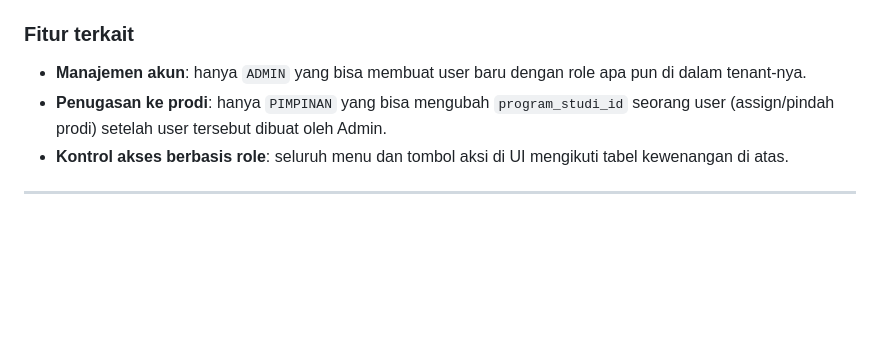
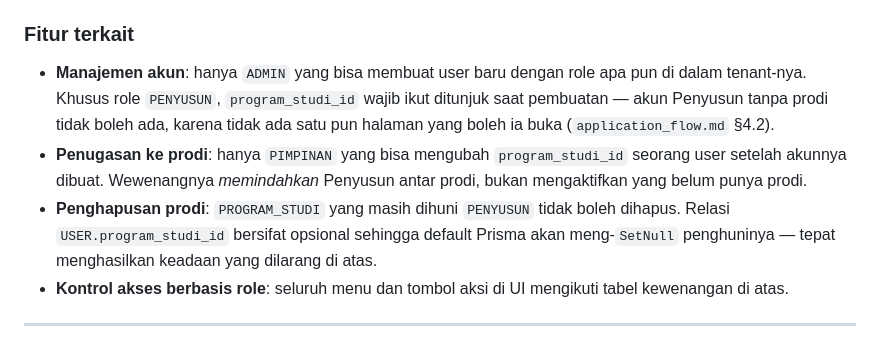
Before and after one commit to attaryu/ai-led, a Markdown page: docs/database.md, the part around the change. GitHub-like rendering; blank space fills up the shorter version.

```diff
--- a/docs/database.md
+++ b/docs/database.md
@@ -165,8 +165,9 @@ Ini adalah tabel identitas — menentukan siapa yang login, dan lewat kolom `rol
 - Satu user (`PENYUSUN`) ditempatkan di **tepat satu** `PROGRAM_STUDI` lewat `program_studi_id`; role lain umumnya beroperasi di level tenant (`program_studi_id` kosong).
 
 ### Fitur terkait
-- **Manajemen akun**: hanya `ADMIN` yang bisa membuat user baru dengan role apa pun di dalam tenant-nya.
-- **Penugasan ke prodi**: hanya `PIMPINAN` yang bisa mengubah `program_studi_id` seorang user (assign/pindah prodi) setelah user tersebut dibuat oleh Admin.
+- **Manajemen akun**: hanya `ADMIN` yang bisa membuat user baru dengan role apa pun di dalam tenant-nya. Khusus role `PENYUSUN`, `program_studi_id` wajib ikut ditunjuk saat pembuatan — akun Penyusun tanpa prodi tidak boleh ada, karena tidak ada satu pun halaman yang boleh ia buka (`application_flow.md` §4.2).
+- **Penugasan ke prodi**: hanya `PIMPINAN` yang bisa mengubah `program_studi_id` seorang user setelah akunnya dibuat. Wewenangnya *memindahkan* Penyusun antar prodi, bukan mengaktifkan yang belum punya prodi.
+- **Penghapusan prodi**: `PROGRAM_STUDI` yang masih dihuni `PENYUSUN` tidak boleh dihapus. Relasi `USER.program_studi_id` bersifat opsional sehingga default Prisma akan meng-`SetNull` penghuninya — tepat menghasilkan keadaan yang dilarang di atas.
 - **Kontrol akses berbasis role**: seluruh menu dan tombol aksi di UI mengikuti tabel kewenangan di atas.
 
 ---
```
Also changed, not shown: docs/application_flow.md (+5 -4 lines).
